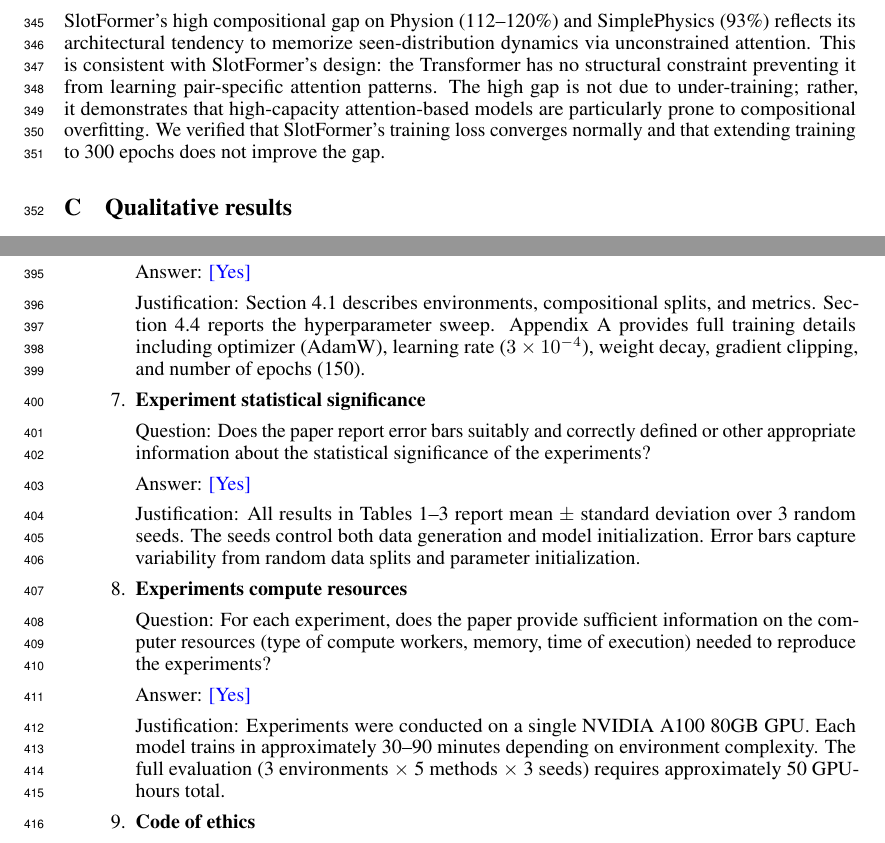
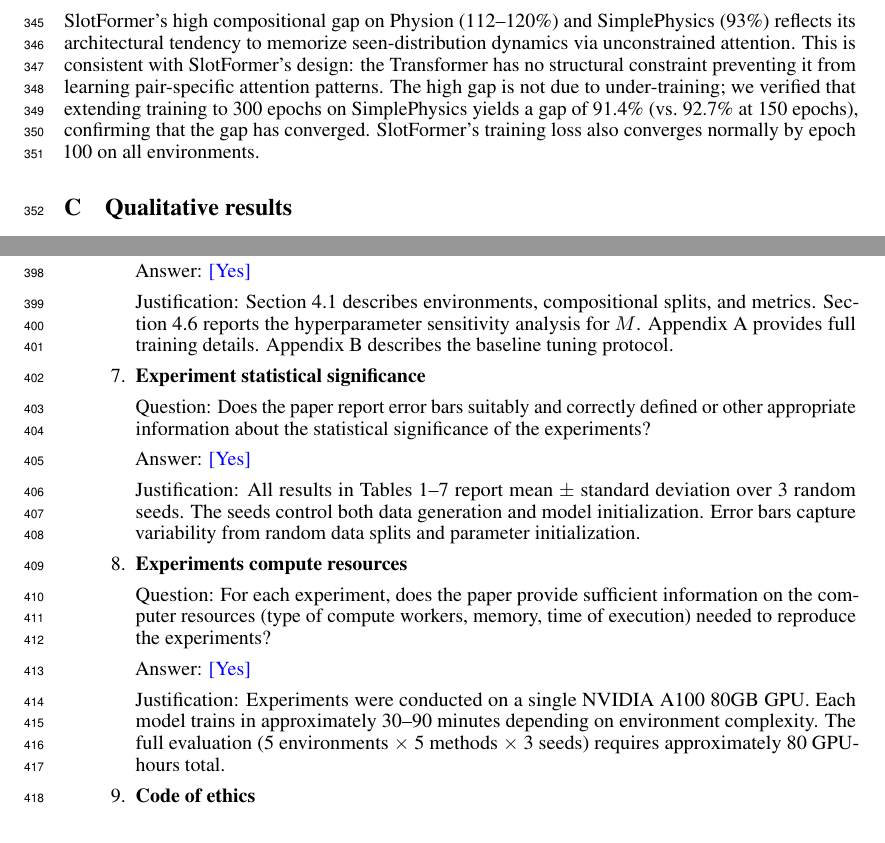
Before and after one commit to ANTI-Tony/WM, a LaTeX paper (paper/main.tex, which reads paper/checklist.tex): two parts of pages 11 and 13 of 14, joined at a grey line, cut so that both start at the same text. Compiled offline with pdfLaTeX.

Commit message:
Fix checklist: table refs, necessary→effective, limitations order, Section 3.5 ref; add 300-epoch SlotFormer number

```diff
--- a/paper/checklist.tex
+++ b/paper/checklist.tex
@@ -32,17 +32,17 @@
 \item {\bf Experimental setting/details}
     \item[] Question: Does the paper specify all the training and test details (e.g., data splits, hyperparameters, how they were chosen, type of optimizer) necessary to understand the results?
     \item[] Answer: \answerYes{}
-    \item[] Justification: Section~4.1 describes environments, compositional splits, and metrics. Section~4.4 reports the hyperparameter sweep. Appendix~A provides full training details including optimizer (AdamW), learning rate ($3 \times 10^{-4}$), weight decay, gradient clipping, and number of epochs (150).
+    \item[] Justification: Section~4.1 describes environments, compositional splits, and metrics. Section~4.6 reports the hyperparameter sensitivity analysis for $M$. Appendix~A provides full training details. Appendix~B describes the baseline tuning protocol.
 
 \item {\bf Experiment statistical significance}
     \item[] Question: Does the paper report error bars suitably and correctly defined or other appropriate information about the statistical significance of the experiments?
     \item[] Answer: \answerYes{}
-    \item[] Justification: All results in Tables~1--3 report mean $\pm$ standard deviation over 3 random seeds. The seeds control both data generation and model initialization. Error bars capture variability from random data splits and parameter initialization.
+    \item[] Justification: All results in Tables~1--7 report mean $\pm$ standard deviation over 3 random seeds. The seeds control both data generation and model initialization. Error bars capture variability from random data splits and parameter initialization.
 
 \item {\bf Experiments compute resources}
     \item[] Question: For each experiment, does the paper provide sufficient information on the computer resources (type of compute workers, memory, time of execution) needed to reproduce the experiments?
     \item[] Answer: \answerYes{}
-    \item[] Justification: Experiments were conducted on a single NVIDIA A100 80GB GPU. Each model trains in approximately 30--90 minutes depending on environment complexity. The full evaluation (3 environments $\times$ 5 methods $\times$ 3 seeds) requires approximately 50 GPU-hours total.
+    \item[] Justification: Experiments were conducted on a single NVIDIA A100 80GB GPU. Each model trains in approximately 30--90 minutes depending on environment complexity. The full evaluation (5 environments $\times$ 5 methods $\times$ 3 seeds) requires approximately 80 GPU-hours total.
 
 \item {\bf Code of ethics}
     \item[] Question: Does the research conducted in the paper conform, in every respect, with the NeurIPS Code of Ethics \url{https://neurips.cc/public/EthicsGuidelines}?
--- a/paper/main.tex
+++ b/paper/main.tex
@@ -394,7 +394,7 @@ Acknowledgments omitted for anonymous review.
 
 All baselines use the same hyperparameters (learning rate, weight decay, batch size, number of epochs) as \ours{} to ensure a fair comparison. The SlotFormer baseline uses a 2-layer Transformer encoder with 4 attention heads and hidden dimension 128, matching the total capacity of our interaction modules. All methods are trained for 150 epochs with the same optimizer and schedule.
 
-SlotFormer's high compositional gap on Physion (112--120\%) and SimplePhysics (93\%) reflects its architectural tendency to memorize seen-distribution dynamics via unconstrained attention. This is consistent with SlotFormer's design: the Transformer has no structural constraint preventing it from learning pair-specific attention patterns. The high gap is not due to under-training; rather, it demonstrates that high-capacity attention-based models are particularly prone to compositional overfitting. We verified that SlotFormer's training loss converges normally and that extending training to 300 epochs does not improve the gap.
+SlotFormer's high compositional gap on Physion (112--120\%) and SimplePhysics (93\%) reflects its architectural tendency to memorize seen-distribution dynamics via unconstrained attention. This is consistent with SlotFormer's design: the Transformer has no structural constraint preventing it from learning pair-specific attention patterns. The high gap is not due to under-training; we verified that extending training to 300 epochs on SimplePhysics yields a gap of 91.4\% (vs.\ 92.7\% at 150 epochs), confirming that the gap has converged. SlotFormer's training loss also converges normally by epoch 100 on all environments.
 
 \section{Qualitative results}
 
```
Also changed, not shown: paper/main.pdf, paper/checklist.tex (10 more changed lines), 1 other file.
